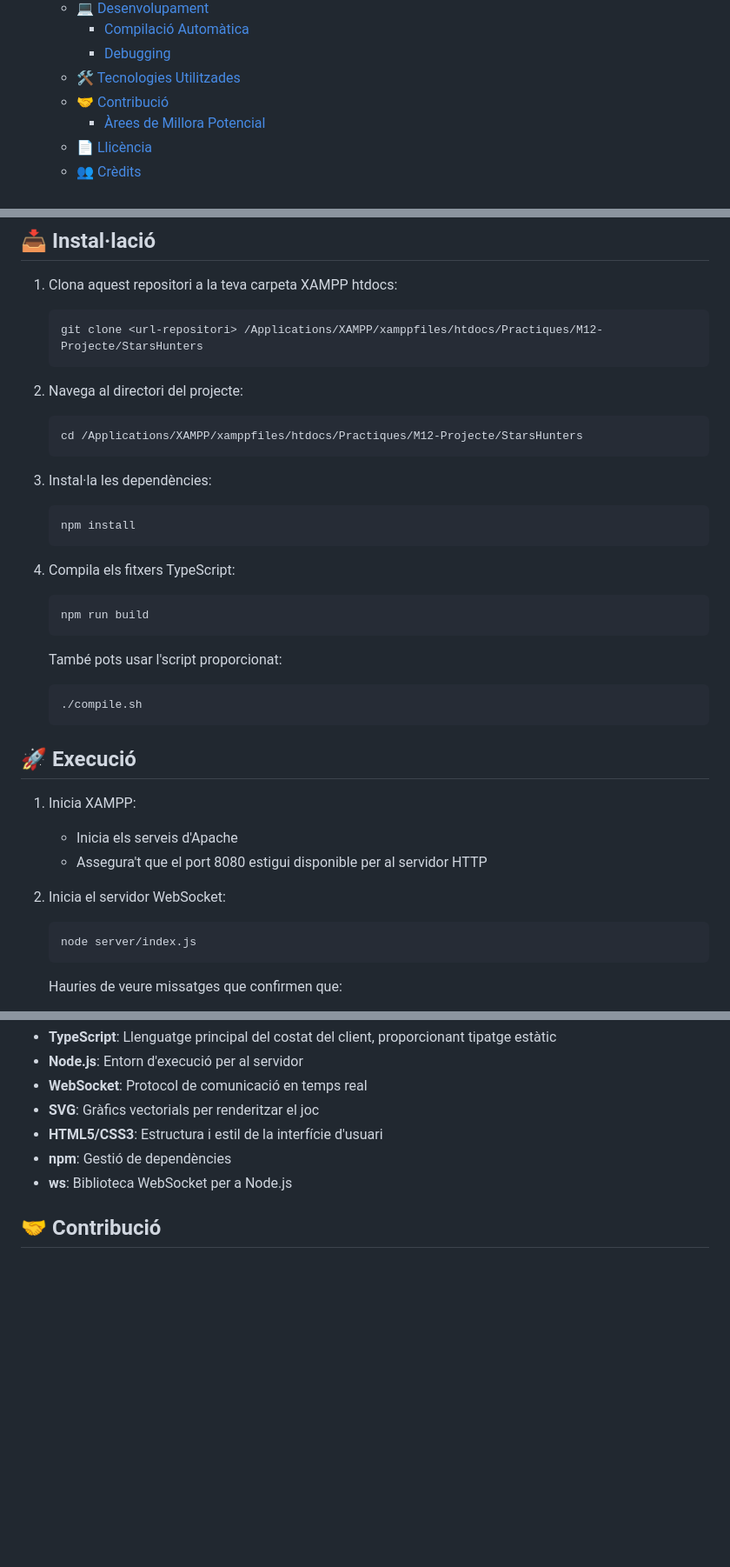
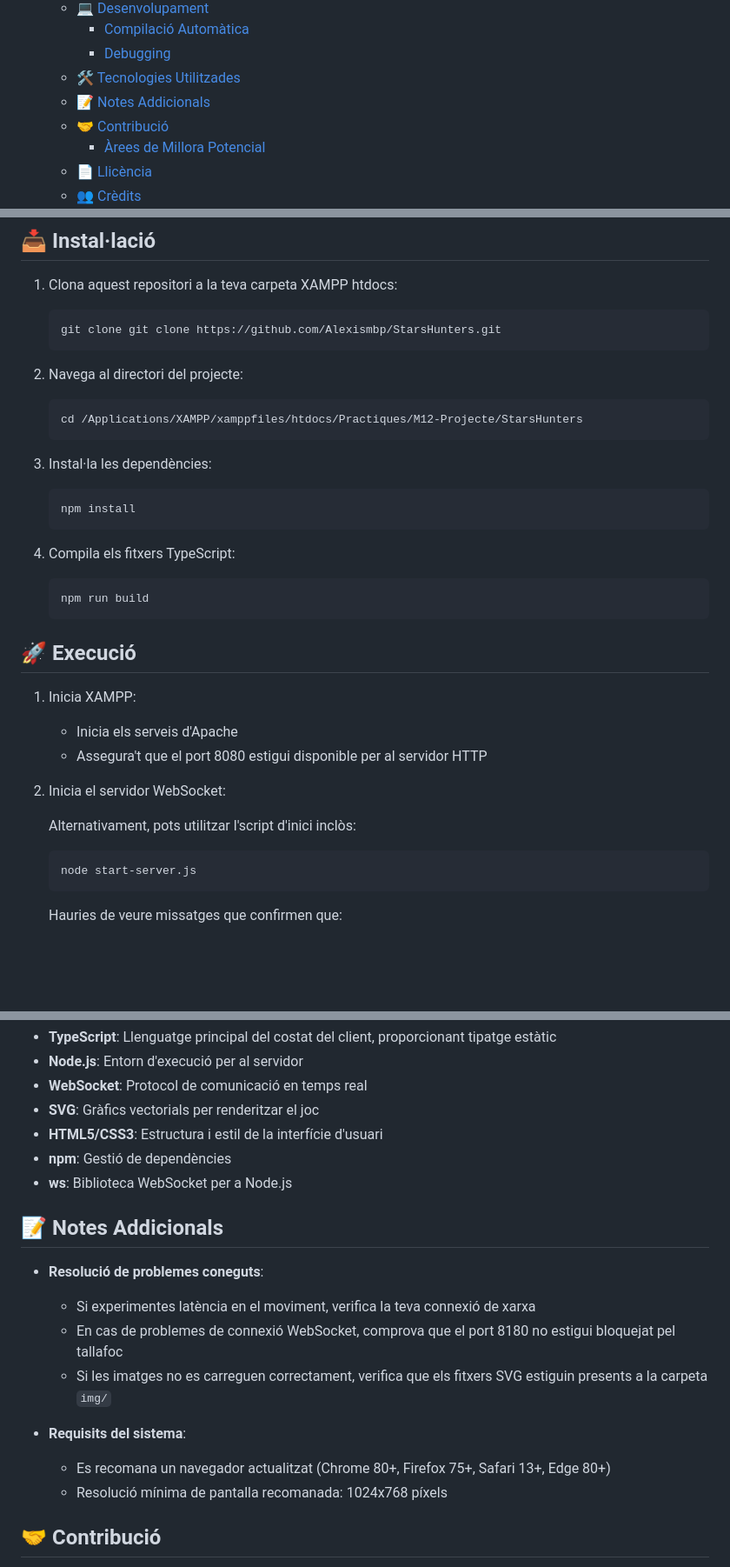
Before and after one commit to Alexismbp/StarsHunters, a Markdown page: readme.md, 3 parts joined by grey strips. Shown at 87% size. Drawn GitHub-style; blank space fills up the shorter version.

Commit message:
README commit

````diff
--- a/readme.md
+++ b/readme.md
@@ -31,6 +29,7 @@ Stars Hunters és un joc multijugador desenvolupat amb TypeScript on els jugador
     - [Compilació Automàtica](#compilació-automàtica)
     - [Debugging](#debugging)
   - [🛠️ Tecnologies Utilitzades](#️-tecnologies-utilitzades)
+  - [📝 Notes Addicionals](#-notes-addicionals)
   - [🤝 Contribució](#-contribució)
     - [Àrees de Millora Potencial](#àrees-de-millora-potencial)
   - [📄 Llicència](#-llicència)
@@ -186,7 +185,7 @@ El joc combina elements d'estratègia i reflexos ràpids, ja que els jugadors ha
 1. Clona aquest repositori a la teva carpeta XAMPP htdocs:
 
    ```bash
-   git clone <url-repositori> /Applications/XAMPP/xamppfiles/htdocs/Practiques/M12-Projecte/StarsHunters
+   git clone git clone https://github.com/Alexismbp/StarsHunters.git
    ```
 
 2. Navega al directori del projecte:
@@ -207,12 +206,6 @@ El joc combina elements d'estratègia i reflexos ràpids, ja que els jugadors ha
    npm run build
    ```
 
-   També pots usar l'script proporcionat:
-
-   ```bash
-   ./compile.sh
-   ```
-
 ## 🚀 Execució
 
 1. Inicia XAMPP:
@@ -222,8 +215,10 @@ El joc combina elements d'estratègia i reflexos ràpids, ja que els jugadors ha
 
 2. Inicia el servidor WebSocket:
 
+   Alternativament, pots utilitzar l'script d'inici inclòs:
+
    ```bash
-   node server/index.js
+   node start-server.js
    ```
 
    Hauries de veure missatges que confirmen que:
@@ -424,6 +419,18 @@ Per depurar el codi:
 - **npm**: Gestió de dependències
 - **ws**: Biblioteca WebSocket per a Node.js
 
+## 📝 Notes Addicionals
+
+- **Resolució de problemes coneguts**:
+
+  - Si experimentes latència en el moviment, verifica la teva connexió de xarxa
+  - En cas de problemes de connexió WebSocket, comprova que el port 8180 no estigui bloquejat pel tallafoc
+  - Si les imatges no es carreguen correctament, verifica que els fitxers SVG estiguin presents a la carpeta `img/`
+
+- **Requisits del sistema**:
+  - Es recomana un navegador actualitzat (Chrome 80+, Firefox 75+, Safari 13+, Edge 80+)
+  - Resolució mínima de pantalla recomanada: 1024x768 píxels
+
 ## 🤝 Contribució
 
 1. Fes un fork del repositori
````
Also changed, not shown: other parts of readme.md (+0 -2 lines).
